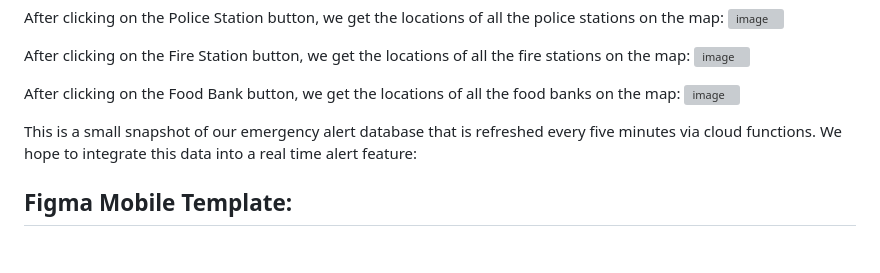
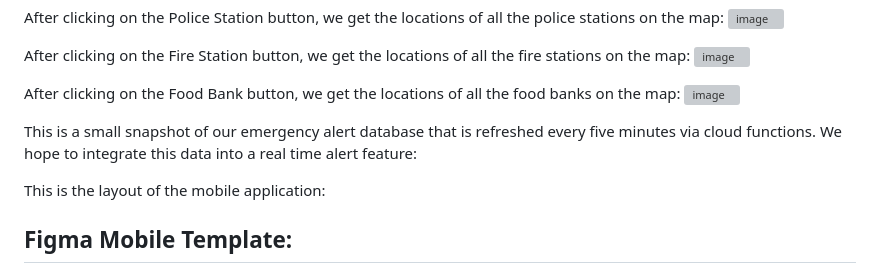
Before and after one commit to GoogleSolutionChallenge/CrisisConnect-App-Repository, a Markdown page: README.md, the part around the change. Drawn GitHub-style; blank space fills up the shorter version; grey boxes are pictures that could not be loaded.

```diff
--- a/README.md
+++ b/README.md
@@ -54,6 +54,10 @@ After clicking on the Food Bank button, we get the locations of all the food ban
 This is a small snapshot of our emergency alert database that is refreshed every five minutes via cloud functions. We hope to integrate this data into a real time alert feature:
 
 
+This is the layout of the mobile application:
+
+
+
 ## Figma Mobile Template:
 - [https://www.figma.com/community/file/1076609425686201098](https://www.figma.com/community/file/1076609425686201098)
 - [https://www.figma.com/community/file/936170226770702647](https://www.figma.com/community/file/936170226770702647)
```
